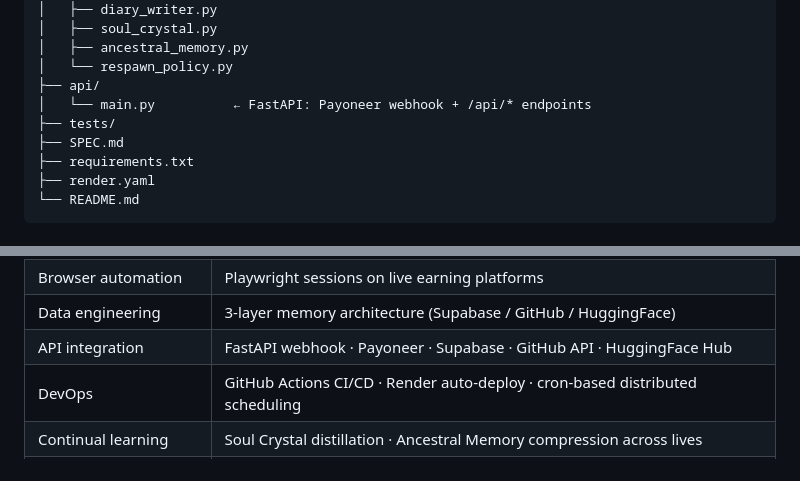
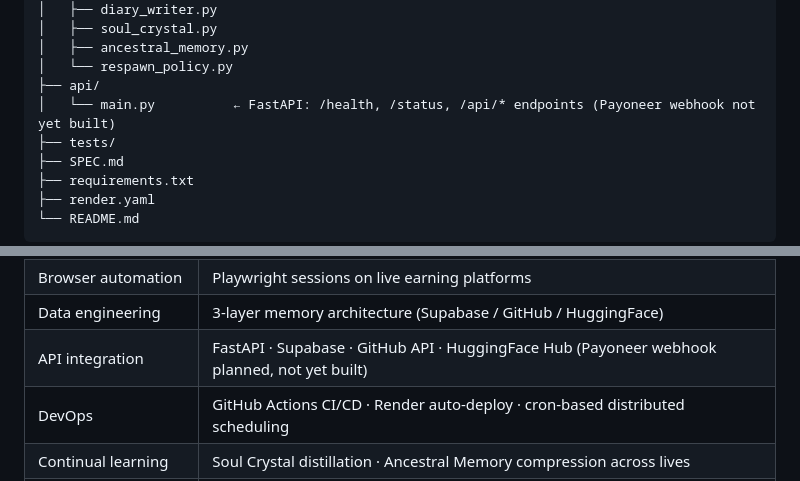
Before and after one commit to sagar0163/upaya-jivika, a Markdown page: README.md, 2 parts joined by grey strips. GitHub-like rendering.

```diff
--- a/README.md
+++ b/README.md
@@ -512,7 +512,7 @@ survival-ai/
 │   ├── ancestral_memory.py
 │   └── respawn_policy.py
 ├── api/
-│   └── main.py          ← FastAPI: Payoneer webhook + /api/* endpoints
+│   └── main.py          ← FastAPI: /health, /status, /api/* endpoints (Payoneer webhook not yet built)
 ├── tests/
 ├── SPEC.md
 ├── requirements.txt
@@ -618,7 +618,7 @@ Each phase after ships into this live system:
 | Economic game theory | Existence debt · locked vs free pool tension · user/AI competing interests |
 | Browser automation | Playwright sessions on live earning platforms |
 | Data engineering | 3-layer memory architecture (Supabase / GitHub / HuggingFace) |
-| API integration | FastAPI webhook · Payoneer · Supabase · GitHub API · HuggingFace Hub |
+| API integration | FastAPI · Supabase · GitHub API · HuggingFace Hub (Payoneer webhook planned, not yet built) |
 | DevOps | GitHub Actions CI/CD · Render auto-deploy · cron-based distributed scheduling |
 | Continual learning | Soul Crystal distillation · Ancestral Memory compression across lives |
 | Cost optimisation | $0 infrastructure using rate-limited (not credit-based) free tiers |
```
Also changed, not shown: other parts of README.md (+3 -3 lines), artifact.md (+5 -5 lines).
